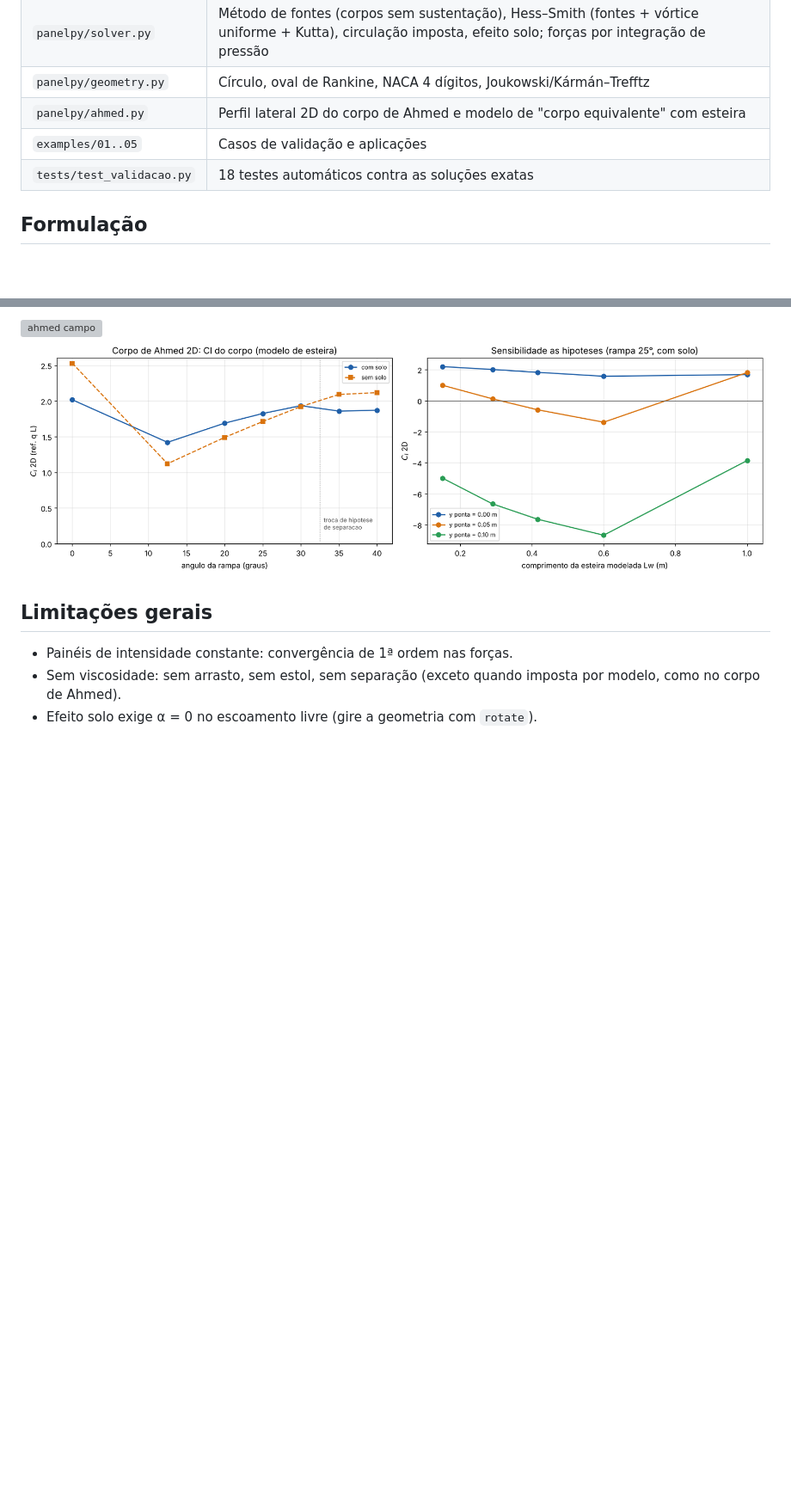
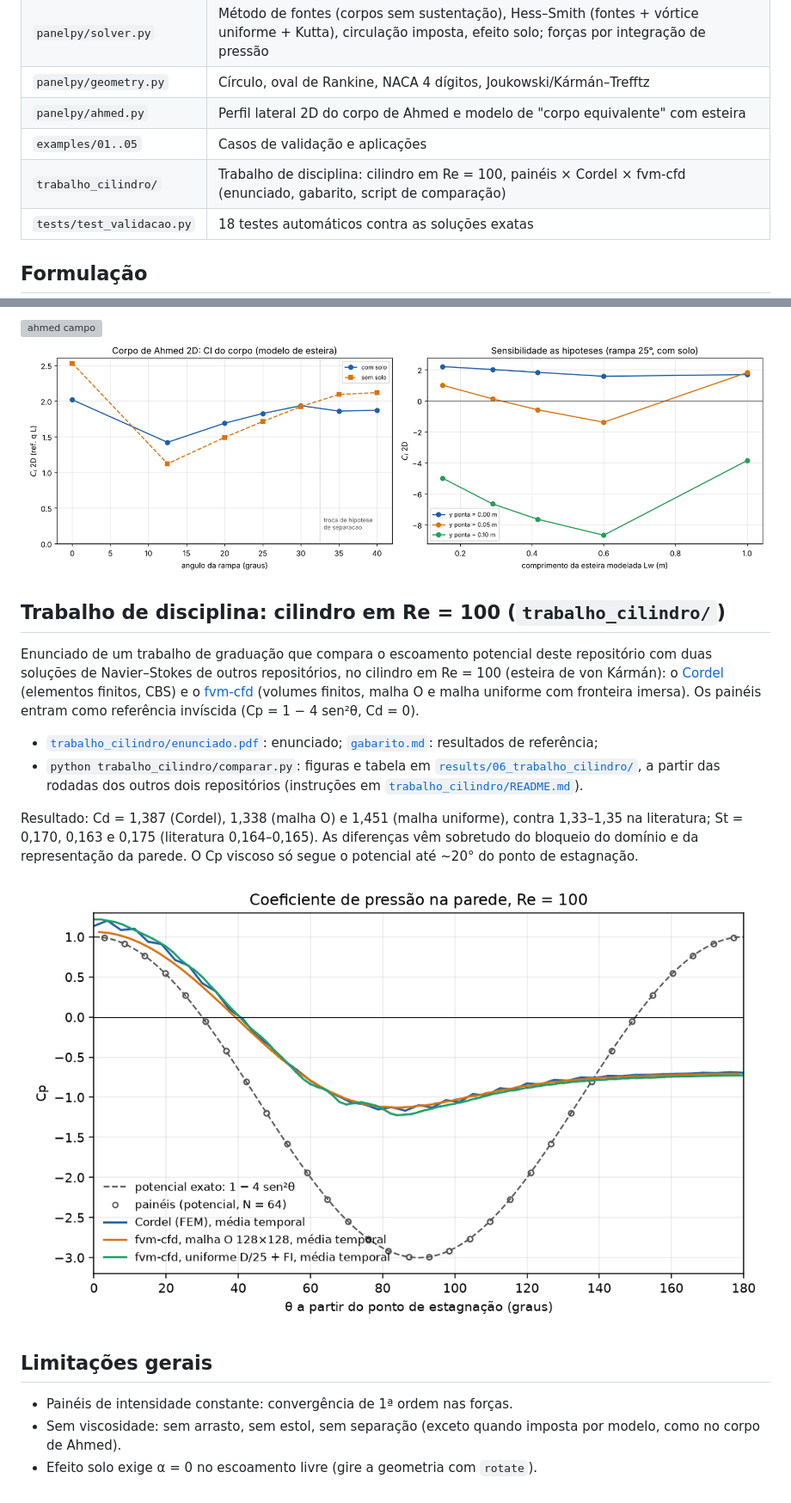
Before and after one commit to lucianonoleto79/panel_method, a Markdown page: README.md, 2 parts joined by grey strips. Shown at 86% size. Rendered like a GitHub page; pictures changed too: results/06_trabalho_cilindro/comparacao_cp.png (added); blank space fills up the shorter version; grey boxes are pictures that could not be loaded.

```diff
--- a/README.md
+++ b/README.md
@@ -49,6 +49,7 @@ print(sol.forces())                          # cl, cd (~0), cm(c/4), cl_kj
 | `panelpy/geometry.py` | Círculo, oval de Rankine, NACA 4 dígitos, Joukowski/Kármán–Trefftz |
 | `panelpy/ahmed.py` | Perfil lateral 2D do corpo de Ahmed e modelo de "corpo equivalente" com esteira |
 | `examples/01..05` | Casos de validação e aplicações |
+| `trabalho_cilindro/` | Trabalho de disciplina: cilindro em Re = 100, painéis × Cordel × fvm-cfd (enunciado, gabarito, script de comparação) |
 | `tests/test_validacao.py` | 18 testes automáticos contra as soluções exatas |
 
 ## Formulação
@@ -172,6 +173,28 @@ convergido com a malha):
 ![ahmed campo](results/05_corpo_ahmed/05_ahmed_campo.png)
 ![ahmed cl](results/05_corpo_ahmed/05_ahmed_cl.png)
 
+## Trabalho de disciplina: cilindro em Re = 100 (`trabalho_cilindro/`)
+
+Enunciado de um trabalho de graduação que compara o escoamento potencial deste repositório
+com duas soluções de Navier–Stokes de outros repositórios, no cilindro em Re = 100
+(esteira de von Kármán): o [Cordel](https://github.com/lucianonoleto79/cordel) (elementos
+finitos, CBS) e o [fvm-cfd](https://github.com/lucianonoleto79/fvm-cfd) (volumes finitos,
+malha O e malha uniforme com fronteira imersa). Os painéis entram como referência invíscida
+(Cp = 1 − 4 sen²θ, Cd = 0).
+
+* [`trabalho_cilindro/enunciado.pdf`](trabalho_cilindro/enunciado.pdf): enunciado;
+  [`gabarito.md`](trabalho_cilindro/gabarito.md): resultados de referência;
+* `python trabalho_cilindro/comparar.py`: figuras e tabela em
+  [`results/06_trabalho_cilindro/`](results/06_trabalho_cilindro/), a partir das rodadas dos
+  outros dois repositórios (instruções em [`trabalho_cilindro/README.md`](trabalho_cilindro/README.md)).
+
+Resultado: Cd = 1,387 (Cordel), 1,338 (malha O) e 1,451 (malha uniforme), contra 1,33–1,35 na
+literatura; St = 0,170, 0,163 e 0,175 (literatura 0,164–0,165). As diferenças vêm sobretudo do
+bloqueio do domínio e da representação da parede. O Cp viscoso só segue o potencial até
+~20° do ponto de estagnação.
+
+![Cp na parede, Re = 100](results/06_trabalho_cilindro/comparacao_cp.png)
+
 ## Limitações gerais
 
 * Painéis de intensidade constante: convergência de 1ª ordem nas forças.
```
Also changed, not shown: results/README.md (+1 -0 lines), trabalho_cilindro/README.md (added, +34 -0 lines), trabalho_cilindro/enunciado.md (added, +346 -0 lines), trabalho_cilindro/gabarito.md (added, +156 -0 lines), results/06_trabalho_cilindro/comparacao_forcas.png (added), results/06_trabalho_cilindro/comparacao_vorticidade.png (added), results/06_trabalho_cilindro/estudo_malha_fvm.png (added), 6 other files.
